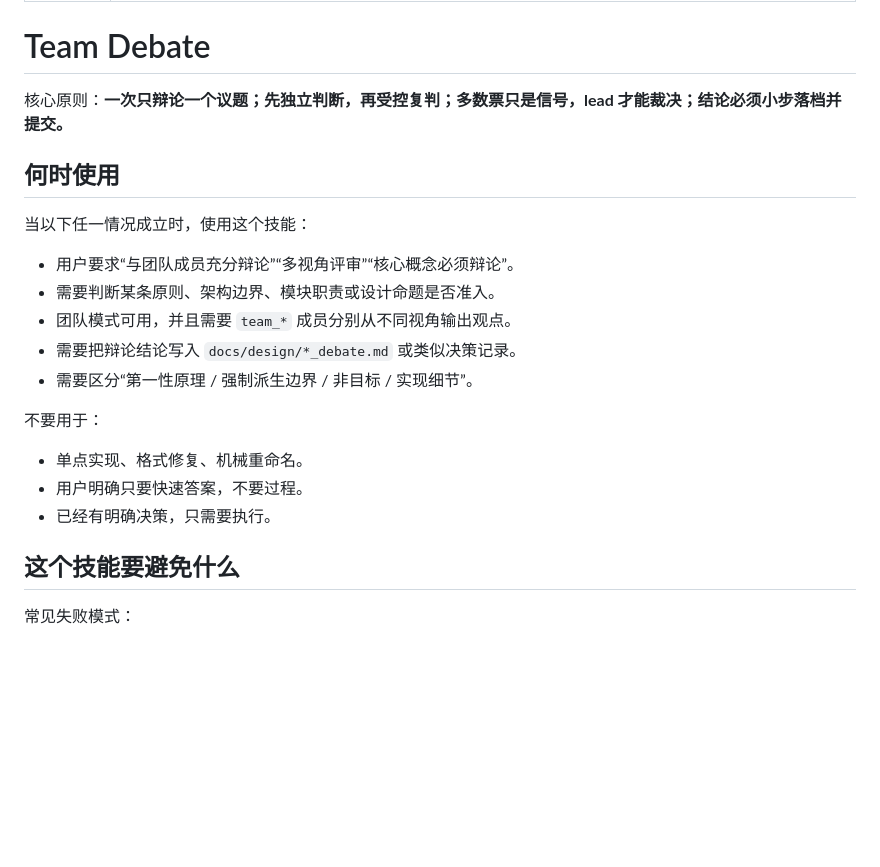
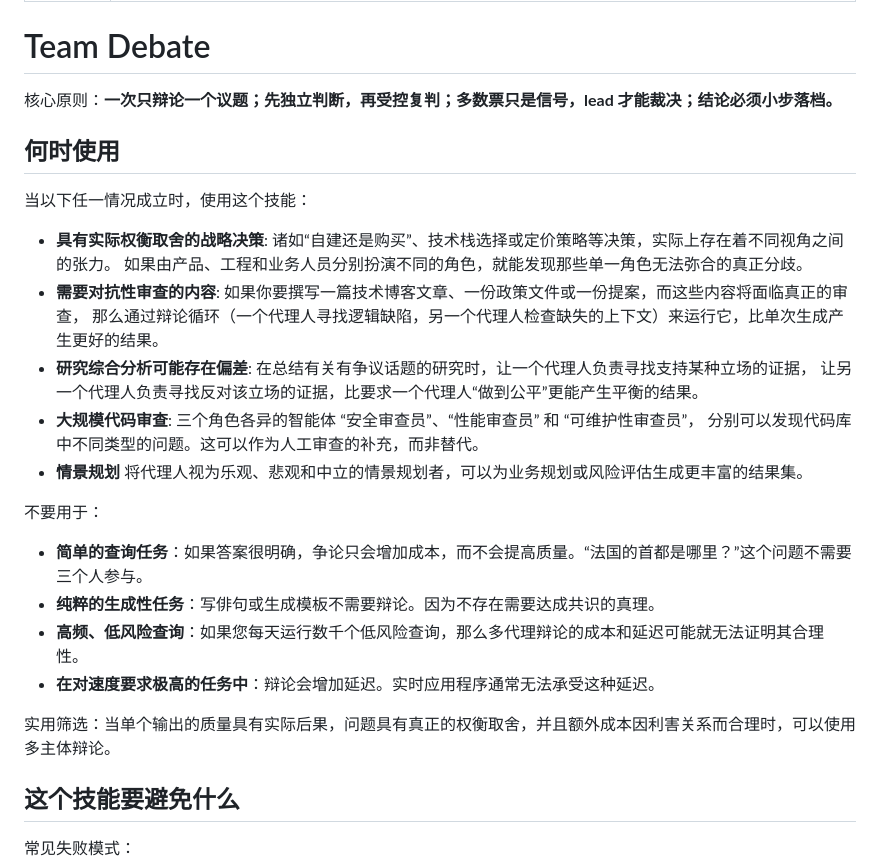
Before and after one commit to gitsang/skills, a Markdown page: skills/team-debate/SKILL.md, the part around the change. Rendered like a GitHub page; blank space fills up the shorter version.

Commit message:
Update team-debate usage guidelines with concrete scenarios
Replace abstract triggers with specific use cases (strategic trade-offs,
adversarial review, research synthesis, code review, scenario planning)
and explicit anti-patterns (simple queries, pure generation,
high-volume low-risk tasks, latency-critical applications). Add
practical filter for when multi-agent cost is justified.

```diff
--- a/skills/team-debate/SKILL.md
+++ b/skills/team-debate/SKILL.md
@@ -5,23 +5,30 @@ description: Use when coordinating team-mode or multi-agent debate for design de
 
 # Team Debate
 
-核心原则：**一次只辩论一个议题；先独立判断，再受控复判；多数票只是信号，lead 才能裁决；结论必须小步落档并提交。**
+核心原则：**一次只辩论一个议题；先独立判断，再受控复判；多数票只是信号，lead 才能裁决；结论必须小步落档。**
 
 ## 何时使用
 
 当以下任一情况成立时，使用这个技能：
 
-- 用户要求“与团队成员充分辩论”“多视角评审”“核心概念必须辩论”。
-- 需要判断某条原则、架构边界、模块职责或设计命题是否准入。
-- 团队模式可用，并且需要 `team_*` 成员分别从不同视角输出观点。
-- 需要把辩论结论写入 `docs/design/*_debate.md` 或类似决策记录。
-- 需要区分“第一性原理 / 强制派生边界 / 非目标 / 实现细节”。
+- **具有实际权衡取舍的战略决策**: 诸如“自建还是购买”、技术栈选择或定价策略等决策，实际上存在着不同视角之间的张力。
+  如果由产品、工程和业务人员分别扮演不同的角色，就能发现那些单一角色无法弥合的真正分歧。
+- **需要对抗性审查的内容**: 如果你要撰写一篇技术博客文章、一份政策文件或一份提案，而这些内容将面临真正的审查，
+  那么通过辩论循环（一个代理人寻找逻辑缺陷，另一个代理人检查缺失的上下文）来运行它，比单次生成产生更好的结果。
+- **研究综合分析可能存在偏差**: 在总结有关有争议话题的研究时，让一个代理人负责寻找支持某种立场的证据，
+  让另一个代理人负责寻找反对该立场的证据，比要求一个代理人“做到公平”更能产生平衡的结果。
+- **大规模代码审查**: 三个角色各异的智能体 “安全审查员”、“性能审查员” 和 “可维护性审查员”，
+  分别可以发现代码库中不同类型的问题。这可以作为人工审查的补充，而非替代。
+- **情景规划** 将代理人视为乐观、悲观和中立的情景规划者，可以为业务规划或风险评估生成更丰富的结果集。
 
 不要用于：
 
-- 单点实现、格式修复、机械重命名。
-- 用户明确只要快速答案，不要过程。
-- 已经有明确决策，只需要执行。
+- **简单的查询任务**：如果答案很明确，争论只会增加成本，而不会提高质量。“法国的首都是哪里？”这个问题不需要三个人参与。
+- **纯粹的生成性任务**：写俳句或生成模板不需要辩论。因为不存在需要达成共识的真理。
+- **高频、低风险查询**：如果您每天运行数千个低风险查询，那么多代理辩论的成本和延迟可能就无法证明其合理性。
+- **在对速度要求极高的任务中**：辩论会增加延迟。实时应用程序通常无法承受这种延迟。
+
+实用筛选：当单个输出的质量具有实际后果，问题具有真正的权衡取舍，并且额外成本因利害关系而合理时，可以使用多主体辩论。
 
 ## 这个技能要避免什么
 
```
